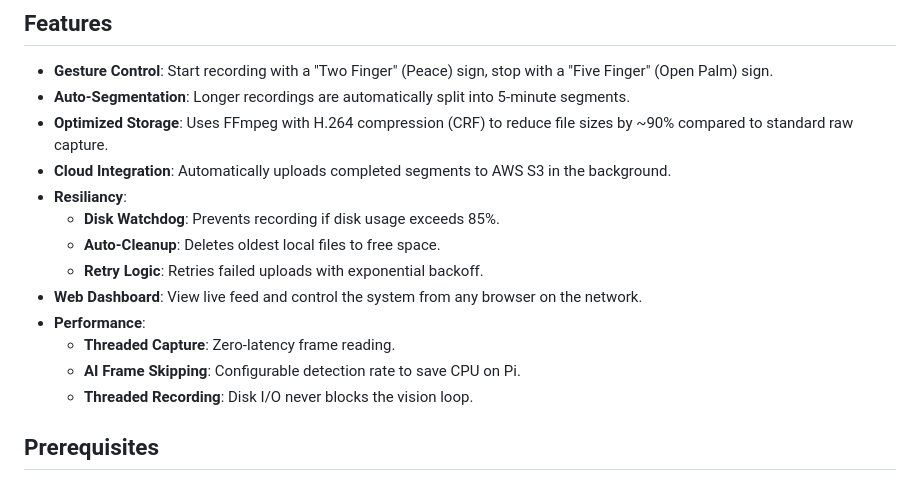
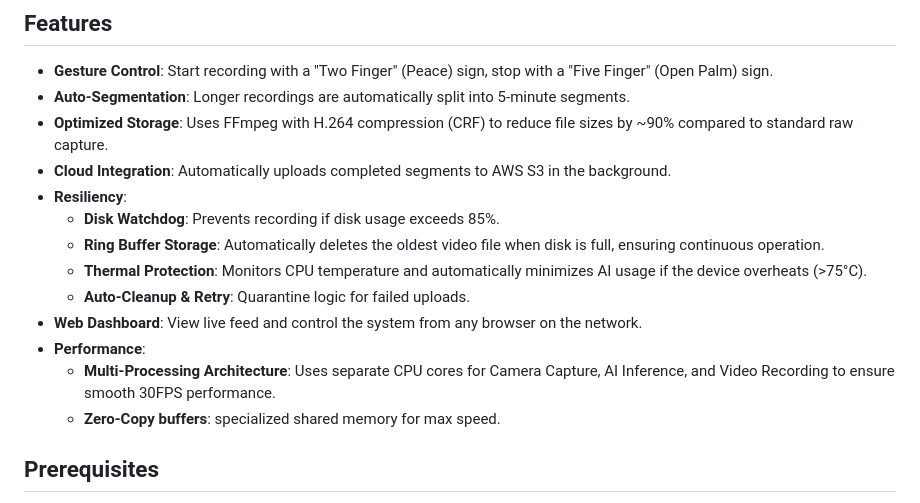
Before and after one commit to SAGE-Rebirth/cv-live, a Markdown page: README.md, the part around one of its changes. Rendered like a GitHub page.

```diff
--- a/README.md
+++ b/README.md
@@ -18,15 +18,15 @@
 - **Auto-Segmentation**: Longer recordings are automatically split into 5-minute segments.
 - **Optimized Storage**: Uses FFmpeg with H.264 compression (CRF) to reduce file sizes by ~90% compared to standard raw capture.
 - **Cloud Integration**: Automatically uploads completed segments to AWS S3 in the background.
-- **Resiliancy**:
+- **Resiliency**:
     - **Disk Watchdog**: Prevents recording if disk usage exceeds 85%.
-    - **Auto-Cleanup**: Deletes oldest local files to free space.
-    - **Retry Logic**: Retries failed uploads with exponential backoff.
+    - **Ring Buffer Storage**: Automatically deletes the oldest video file when disk is full, ensuring continuous operation.
+    - **Thermal Protection**: Monitors CPU temperature and automatically minimizes AI usage if the device overheats (>75°C).
+    - **Auto-Cleanup & Retry**: Quarantine logic for failed uploads.
 - **Web Dashboard**: View live feed and control the system from any browser on the network.
 - **Performance**:
-    - **Threaded Capture**: Zero-latency frame reading.
-    - **AI Frame Skipping**: Configurable detection rate to save CPU on Pi.
-    - **Threaded Recording**: Disk I/O never blocks the vision loop.
+    - **Multi-Processing Architecture**: Uses separate CPU cores for Camera Capture, AI Inference, and Video Recording to ensure smooth 30FPS performance.
+    - **Zero-Copy buffers**: specialized shared memory for max speed.
 
 ## Prerequisites
 - **Hardware**: Raspberry Pi 5 (Preferred) or Mac/PC with Webcam.
```
Also changed, not shown: other parts of README.md (+58 -21 lines).
